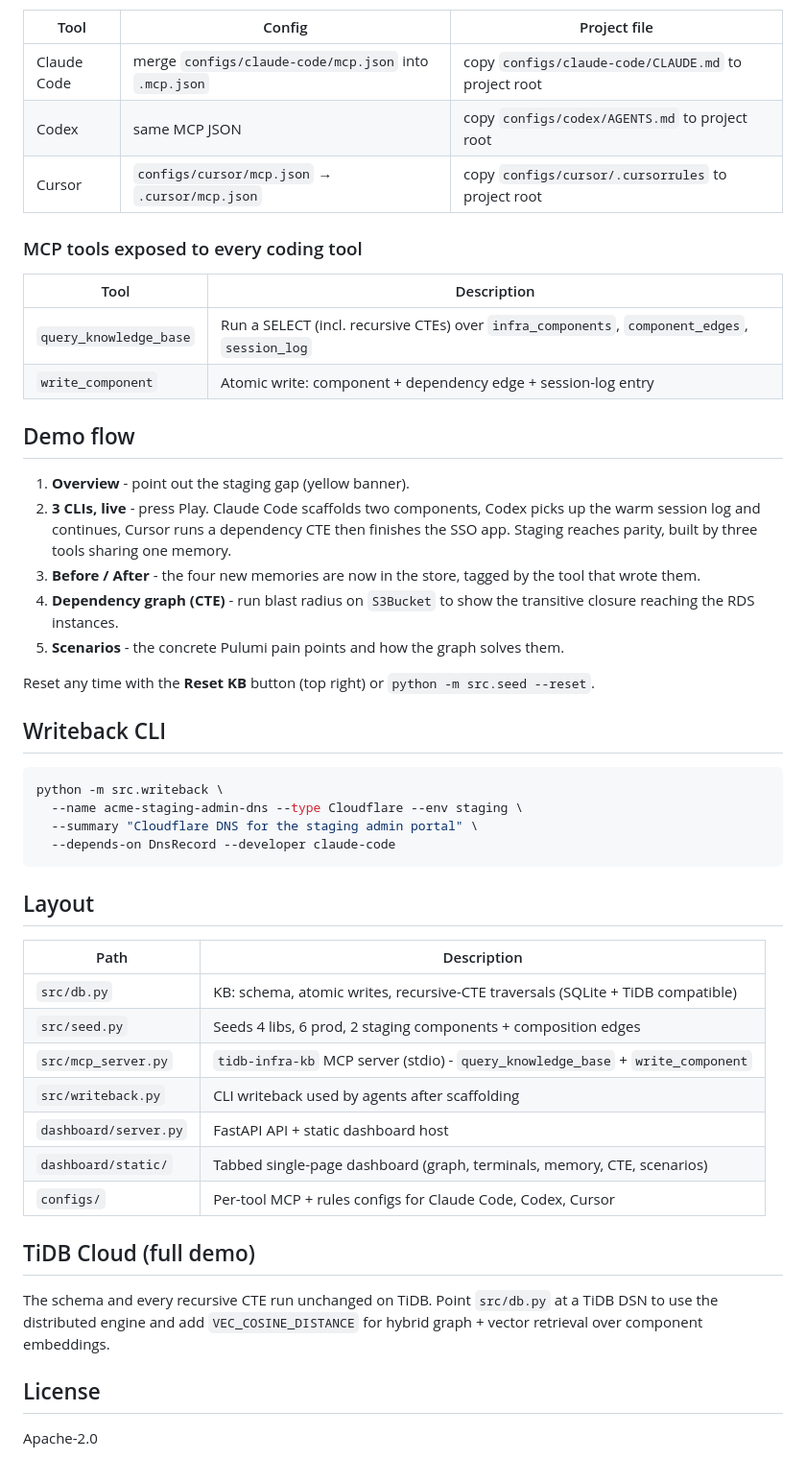
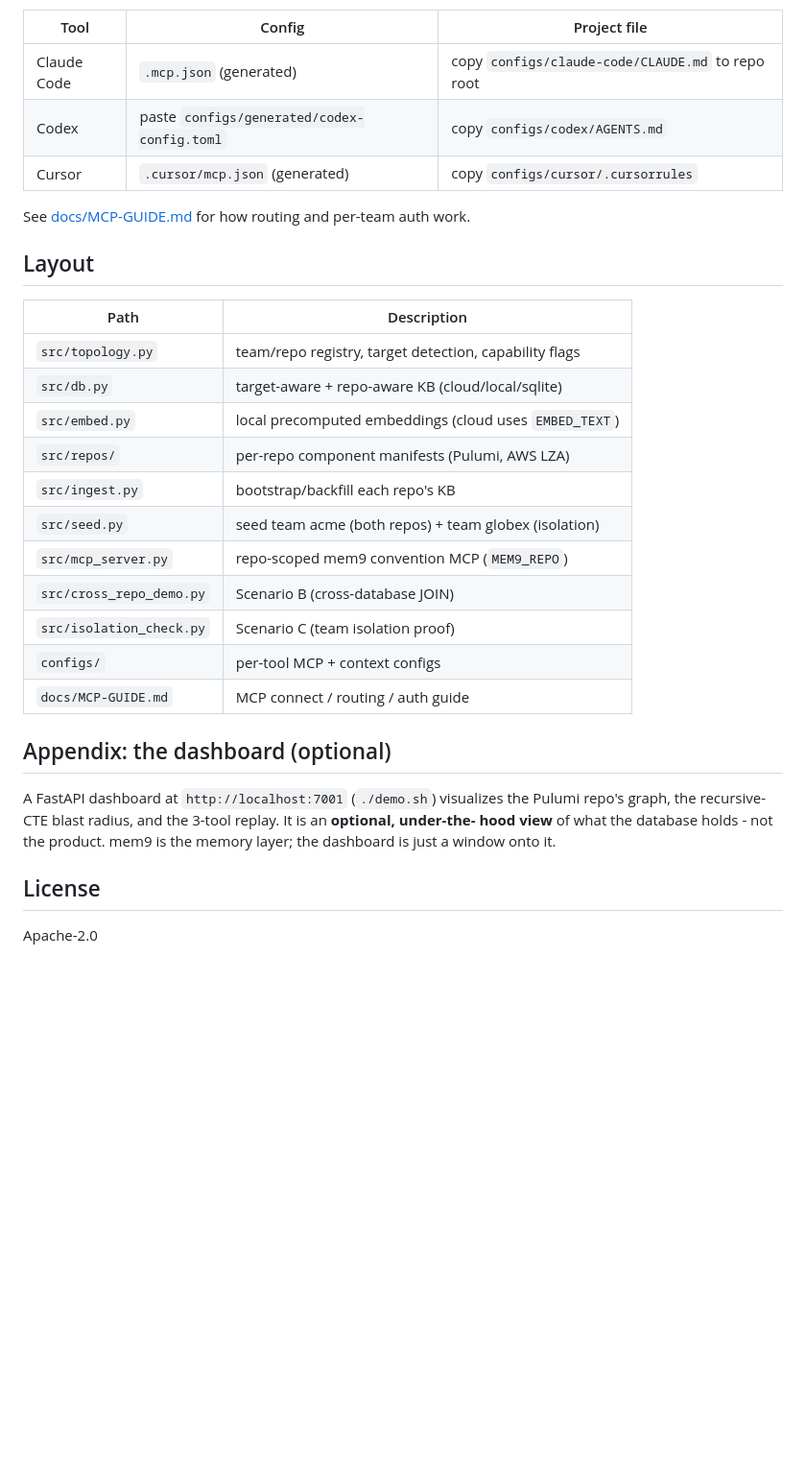
Before and after one commit to stephenlthorn/mem9-ai-coding, a Markdown page: README.md, the part around one of its changes. Shown at 96% size. Drawn GitHub-style; blank space fills up the shorter version.

Commit message:
docs: rewrite README around mem9, team/repo model, lifecycle, capability matrix

````diff
--- a/README.md
+++ b/README.md
@@ -71,51 +79,34 @@ All three use the same MCP server command - update the `cwd` path to this repo:
 
 | Tool | Config | Project file |
 |---|---|---|
-| Claude Code | merge `configs/claude-code/mcp.json` into `.mcp.json` | copy `configs/claude-code/CLAUDE.md` to project root |
-| Codex | same MCP JSON | copy `configs/codex/AGENTS.md` to project root |
-| Cursor | `configs/cursor/mcp.json` → `.cursor/mcp.json` | copy `configs/cursor/.cursorrules` to project root |
+| Claude Code | `.mcp.json` (generated) | copy `configs/claude-code/CLAUDE.md` to repo root |
+| Codex | paste `configs/generated/codex-config.toml` | copy `configs/codex/AGENTS.md` |
+| Cursor | `.cursor/mcp.json` (generated) | copy `configs/cursor/.cursorrules` |
 
-### MCP tools exposed to every coding tool
-
-| Tool | Description |
-|---|---|
-| `query_knowledge_base` | Run a SELECT (incl. recursive CTEs) over `infra_components`, `component_edges`, `session_log` |
-| `write_component` | Atomic write: component + dependency edge + session-log entry |
-
-## Demo flow
-
-1. **Overview** - point out the staging gap (yellow banner).
-2. **3 CLIs, live** - press Play. Claude Code scaffolds two components, Codex picks up the warm session log and continues, Cursor runs a dependency CTE then finishes the SSO app. Staging reaches parity, built by three tools sharing one memory.
-3. **Before / After** - the four new memories are now in the store, tagged by the tool that wrote them.
-4. **Dependency graph (CTE)** - run blast radius on `S3Bucket` to show the transitive closure reaching the RDS instances.
-5. **Scenarios** - the concrete Pulumi pain points and how the graph solves them.
-
-Reset any time with the **Reset KB** button (top right) or `python -m src.seed --reset`.
-
-## Writeback CLI
-
-```bash
-python -m src.writeback \
-  --name acme-staging-admin-dns --type Cloudflare --env staging \
-  --summary "Cloudflare DNS for the staging admin portal" \
-  --depends-on DnsRecord --developer claude-code
-```
+See [docs/MCP-GUIDE.md](docs/MCP-GUIDE.md) for how routing and per-team auth work.
 
 ## Layout
 
 | Path | Description |
 |---|---|
-| `src/db.py` | KB: schema, atomic writes, recursive-CTE traversals (SQLite + TiDB compatible) |
-| `src/seed.py` | Seeds 4 libs, 6 prod, 2 staging components + composition edges |
-| `src/mcp_server.py` | `tidb-infra-kb` MCP server (stdio) - `query_knowledge_base` + `write_component` |
-| `src/writeback.py` | CLI writeback used by agents after scaffolding |
-| `dashboard/server.py` | FastAPI API + static dashboard host |
-| `dashboard/static/` | Tabbed single-page dashboard (graph, terminals, memory, CTE, scenarios) |
-| `configs/` | Per-tool MCP + rules configs for Claude Code, Codex, Cursor |
+| `src/topology.py` | team/repo registry, target detection, capability flags |
+| `src/db.py` | target-aware + repo-aware KB (cloud/local/sqlite) |
+| `src/embed.py` | local precomputed embeddings (cloud uses `EMBED_TEXT`) |
+| `src/repos/` | per-repo component manifests (Pulumi, AWS LZA) |
+| `src/ingest.py` | bootstrap/backfill each repo's KB |
+| `src/seed.py` | seed team acme (both repos) + team globex (isolation) |
+| `src/mcp_server.py` | repo-scoped mem9 convention MCP (`MEM9_REPO`) |
+| `src/cross_repo_demo.py` | Scenario B (cross-database JOIN) |
+| `src/isolation_check.py` | Scenario C (team isolation proof) |
+| `configs/` | per-tool MCP + context configs |
+| `docs/MCP-GUIDE.md` | MCP connect / routing / auth guide |
 
-## TiDB Cloud (full demo)
+## Appendix: the dashboard (optional)
 
-The schema and every recursive CTE run unchanged on TiDB. Point `src/db.py` at a TiDB DSN to use the distributed engine and add `VEC_COSINE_DISTANCE` for hybrid graph + vector retrieval over component embeddings.
+A FastAPI dashboard at `http://localhost:7001` (`./demo.sh`) visualizes the Pulumi repo's
+graph, the recursive-CTE blast radius, and the 3-tool replay. It is an **optional, under-the-
+hood view** of what the database holds - not the product. mem9 is the memory layer; the
+dashboard is just a window onto it.
 
 ## License
 
````
Also changed, not shown: other parts of README.md (+62 -54 lines).
